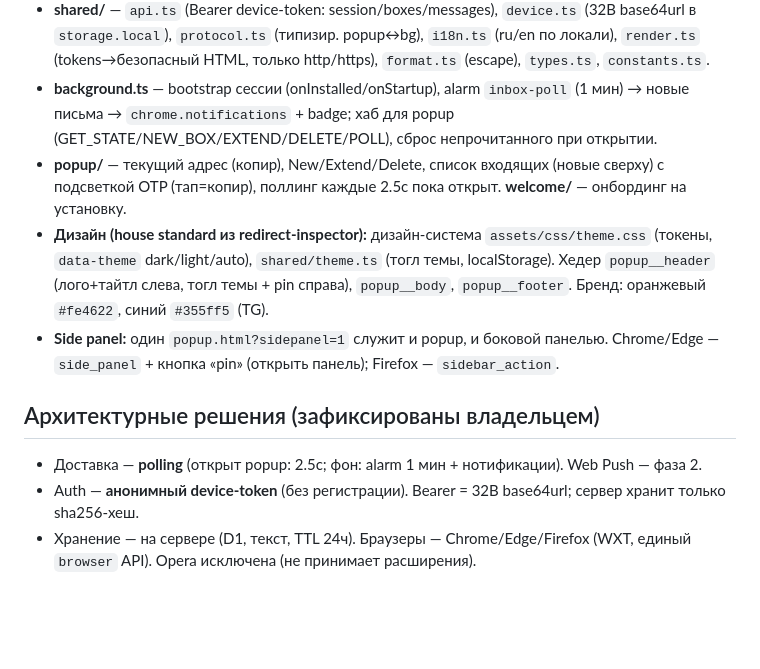
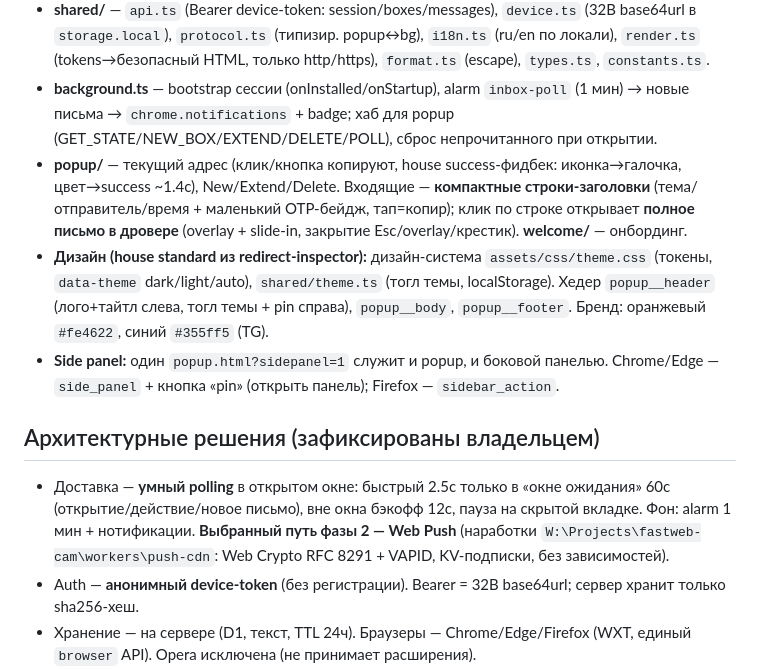
Before and after one commit to investblog/mailbot, a Markdown page: extension/SPRINT.md, the part around the change. Drawn GitHub-style; blank space fills up the shorter version.

Commit message:
docs(extension): SPRINT — rows+drawer, copy pattern, adaptive polling, Web Push phase 2
Co-Authored-By: Claude Opus 4.8 (1M context) <noreply@anthropic.com>

```diff
--- a/extension/SPRINT.md
+++ b/extension/SPRINT.md
@@ -11,13 +11,16 @@
   `format.ts` (escape), `types.ts`, `constants.ts`.
 - **background.ts** — bootstrap сессии (onInstalled/onStartup), alarm `inbox-poll` (1 мин) → новые письма →
   `chrome.notifications` + badge; хаб для popup (GET_STATE/NEW_BOX/EXTEND/DELETE/POLL), сброс непрочитанного при открытии.
-- **popup/** — текущий адрес (копир), New/Extend/Delete, список входящих (новые сверху) с подсветкой OTP (тап=копир),
-  поллинг каждые 2.5с пока открыт. **welcome/** — онбординг на установку.
+- **popup/** — текущий адрес (клик/кнопка копируют, house success-фидбек: иконка→галочка, цвет→success ~1.4с),
+  New/Extend/Delete. Входящие — **компактные строки-заголовки** (тема/отправитель/время + маленький OTP-бейдж, тап=копир);
+  клик по строке открывает **полное письмо в дровере** (overlay + slide-in, закрытие Esc/overlay/крестик). **welcome/** — онбординг.
 - **Дизайн (house standard из redirect-inspector):** дизайн-система `assets/css/theme.css` (токены, `data-theme` dark/light/auto), `shared/theme.ts` (тогл темы, localStorage). Хедер `popup__header` (лого+тайтл слева, тогл темы + pin справа), `popup__body`, `popup__footer`. Бренд: оранжевый `#fe4622`, синий `#355ff5` (TG).
 - **Side panel:** один `popup.html?sidepanel=1` служит и popup, и боковой панелью. Chrome/Edge — `side_panel` + кнопка «pin» (открыть панель); Firefox — `sidebar_action`.
 
 ## Архитектурные решения (зафиксированы владельцем)
-- Доставка — **polling** (открыт popup: 2.5с; фон: alarm 1 мин + нотификации). Web Push — фаза 2.
+- Доставка — **умный polling** в открытом окне: быстрый 2.5с только в «окне ожидания» 60с (открытие/действие/новое письмо),
+  вне окна бэкофф 12с, пауза на скрытой вкладке. Фон: alarm 1 мин + нотификации. **Выбранный путь фазы 2 — Web Push**
+  (наработки `W:\Projects\fastweb-cam\workers\push-cdn`: Web Crypto RFC 8291 + VAPID, KV-подписки, без зависимостей).
 - Auth — **анонимный device-token** (без регистрации). Bearer = 32B base64url; сервер хранит только sha256-хеш.
 - Хранение — на сервере (D1, текст, TTL 24ч). Браузеры — Chrome/Edge/Firefox (WXT, единый `browser` API). Opera исключена (не принимает расширения).
 - API — на кастом-домене воркера **`api.mailbot.click`** (Custom Domain, CORS=*).
```
